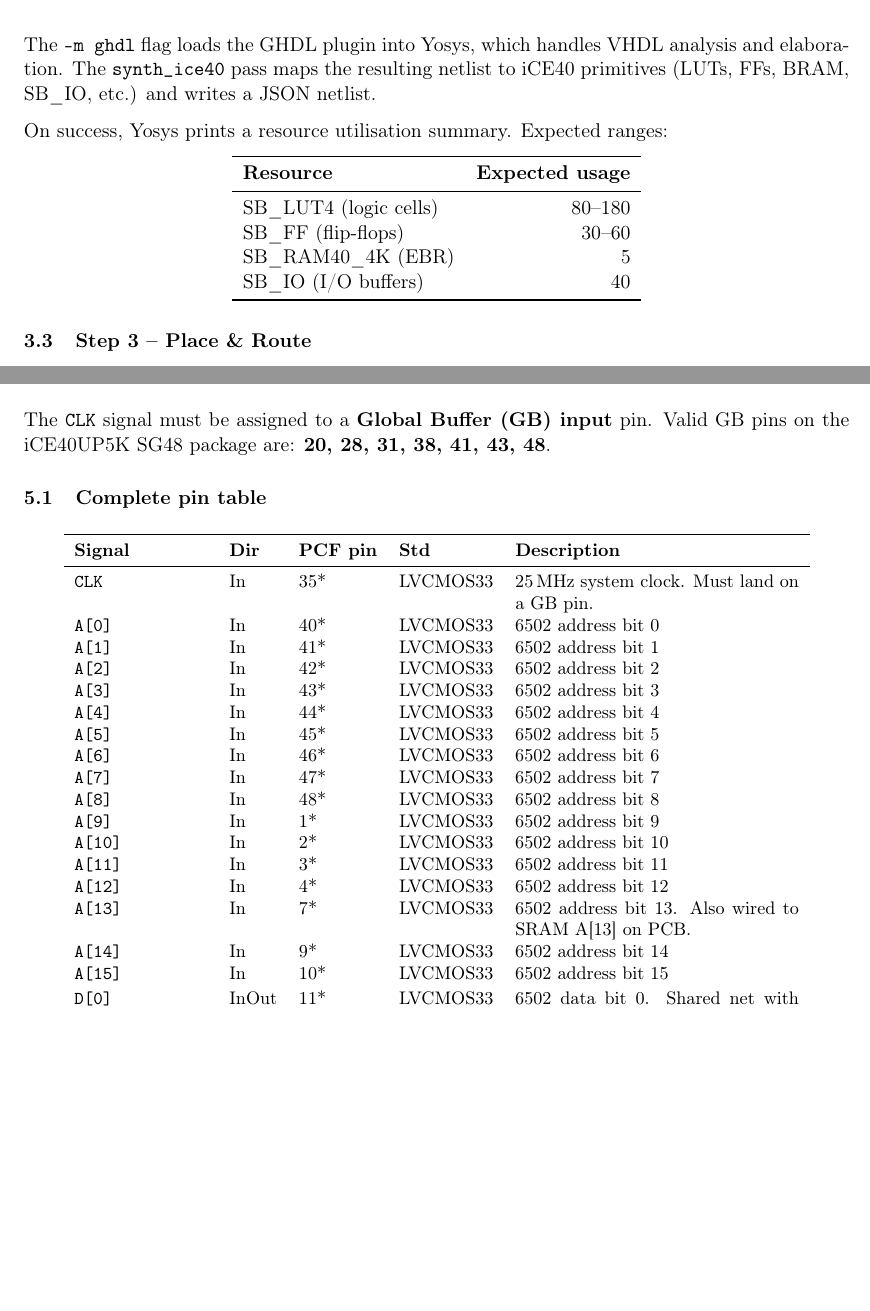
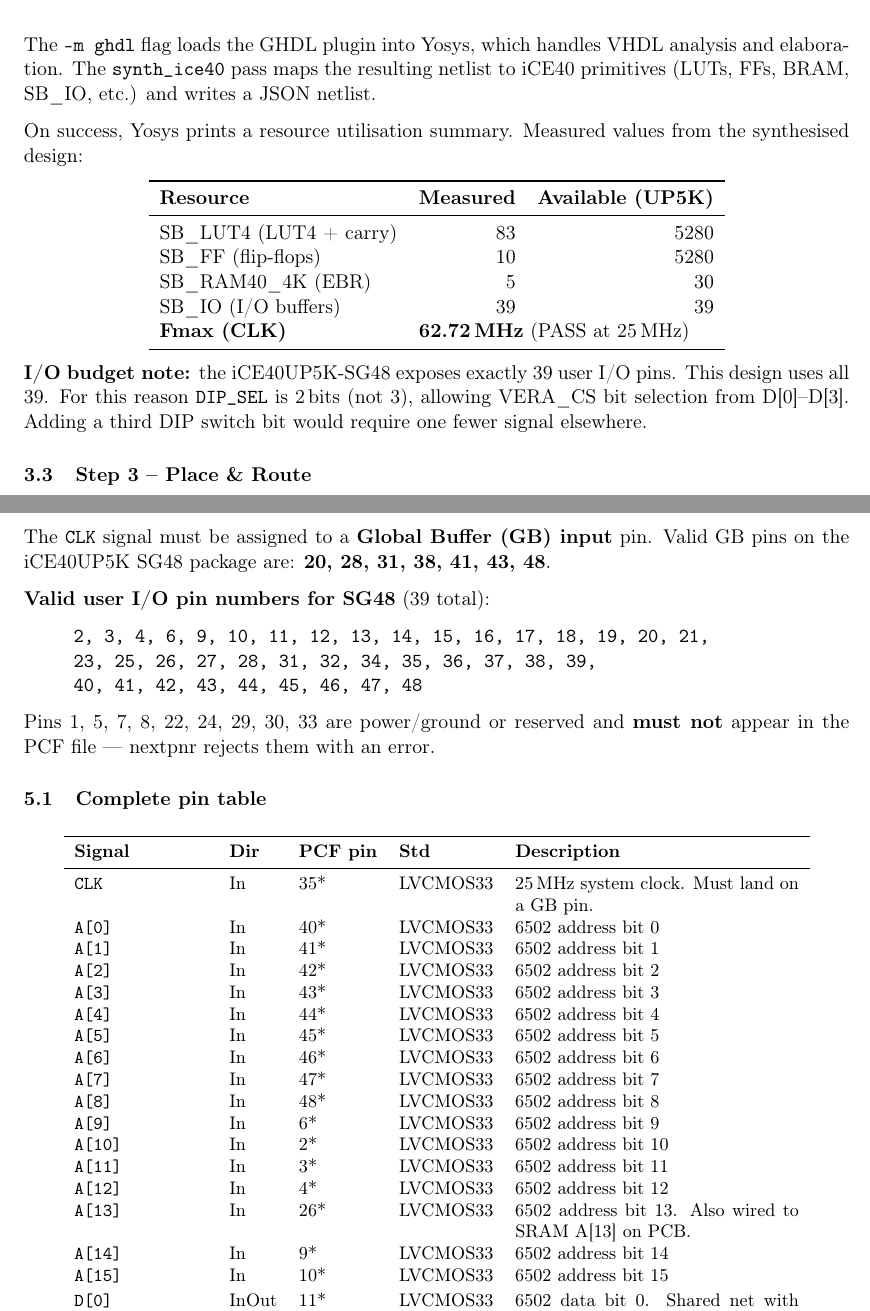
Before and after one commit to gianlucarenzi/Vera-Module-RBL-XE, a LaTeX document (firmware/FPGA/build-and-programming-guide.tex): two parts of pages 5 and 7 of 9, joined at a grey line, cut so that both start at the same text, the shorter picture padded with empty space. Compiled offline with pdfLaTeX.

Commit message:
docs: aggiorna guida LaTeX con DIP_SEL 2 bit e pin SG48 corretti
- Pin table: RNW_ rinominato in RNW
- Pin corretti: A[9]=6, A[13]=26, EXTSEL=37, SRAM_A_BANK[3]=38, SRAM_OE_N=39
- Rimossa riga DIP_SEL[2] (ridotto da 3 a 2 bit per rispettare il limite 39 pin)
- Aggiunto elenco completo pin validi/invalidi per SG48
- Tabella risorse aggiornata con valori misurati (83 LUT, 10 FF, 5 EBR, fmax 62.72 MHz)
- Nota I/O budget: 39 su 39 pin utilizzati

```diff
--- a/firmware/FPGA/build-and-programming-guide.tex
+++ b/firmware/FPGA/build-and-programming-guide.tex
@@ -286,20 +286,27 @@ VHDL analysis and elaboration.  The \cmd{synth\_ice40} pass maps the
 resulting netlist to iCE40 primitives (LUTs, FFs, BRAM, SB\_IO, etc.)
 and writes a JSON netlist.
 
-On success, Yosys prints a resource utilisation summary.  Expected ranges:
+On success, Yosys prints a resource utilisation summary.  Measured values
+from the synthesised design:
 
 \begin{center}
-\begin{tabular}{lr}
+\begin{tabular}{lrr}
 \toprule
-\textbf{Resource} & \textbf{Expected usage} \\
+\textbf{Resource} & \textbf{Measured} & \textbf{Available (UP5K)} \\
 \midrule
-SB\_LUT4 (logic cells) & 80--180 \\
-SB\_FF (flip-flops)    & 30--60  \\
-SB\_RAM40\_4K (EBR)    & 5       \\
-SB\_IO (I/O buffers)   & 40      \\
+SB\_LUT4 (LUT4 + carry) & 83  & 5280 \\
+SB\_FF (flip-flops)     & 10  & 5280 \\
+SB\_RAM40\_4K (EBR)     &  5  &   30 \\
+SB\_IO (I/O buffers)    & 39  &   39 \\
+\textbf{Fmax (CLK)}     & \multicolumn{2}{l}{\textbf{62.72\,MHz} (PASS at 25\,MHz)} \\
 \bottomrule
 \end{tabular}
 \end{center}
+
+\textbf{I/O budget note:} the iCE40UP5K-SG48 exposes exactly 39 user I/O
+pins.  This design uses all 39.  For this reason \sig{DIP\_SEL} is
+2\,bits (not 3), allowing VERA\_CS bit selection from D[0]--D[3].
+Adding a third DIP switch bit would require one fewer signal elsewhere.
 
 \subsection{Step 3 -- Place \& Route}
 
@@ -413,6 +420,16 @@ The \sig{CLK} signal must be assigned to a \textbf{Global Buffer (GB)
 input} pin.  Valid GB pins on the iCE40UP5K SG48 package are:
 \textbf{20, 28, 31, 38, 41, 43, 48}.
 
+\textbf{Valid user I/O pin numbers for SG48} (39 total):
+\begin{quote}\ttfamily
+2, 3, 4, 6, 9, 10, 11, 12, 13, 14, 15, 16, 17, 18, 19, 20, 21,\\
+23, 25, 26, 27, 28, 31, 32, 34, 35, 36, 37, 38, 39,\\
+40, 41, 42, 43, 44, 45, 46, 47, 48
+\end{quote}
+Pins 1, 5, 7, 8, 22, 24, 29, 30, 33 are power/ground or reserved and
+\textbf{must not} appear in the PCF file --- nextpnr rejects them with an
+error.
+
 \subsection{Complete pin table}
 
 \begin{center}
@@ -448,11 +465,11 @@ input} pin.  Valid GB pins on the iCE40UP5K SG48 package are:
 \sig{A[6]}          & In    & 46* & LVCMOS33 & 6502 address bit 6 \\
 \sig{A[7]}          & In    & 47* & LVCMOS33 & 6502 address bit 7 \\
 \sig{A[8]}          & In    & 48* & LVCMOS33 & 6502 address bit 8 \\
-\sig{A[9]}          & In    &  1* & LVCMOS33 & 6502 address bit 9 \\
+\sig{A[9]}          & In    &  6* & LVCMOS33 & 6502 address bit 9 \\
 \sig{A[10]}         & In    &  2* & LVCMOS33 & 6502 address bit 10 \\
 \sig{A[11]}         & In    &  3* & LVCMOS33 & 6502 address bit 11 \\
 \sig{A[12]}         & In    &  4* & LVCMOS33 & 6502 address bit 12 \\
-\sig{A[13]}         & In    &  7* & LVCMOS33 &
+\sig{A[13]}         & In    & 26* & LVCMOS33 &
     6502 address bit 13. Also wired to SRAM A[13] on PCB. \\
 \sig{A[14]}         & In    &  9* & LVCMOS33 & 6502 address bit 14 \\
 \sig{A[15]}         & In    & 10* & LVCMOS33 & 6502 address bit 15 \\[2pt]
```
Also changed, not shown: firmware/FPGA/build-and-programming-guide.pdf, firmware/FPGA/build-and-programming-guide.tex (15 more changed lines).
